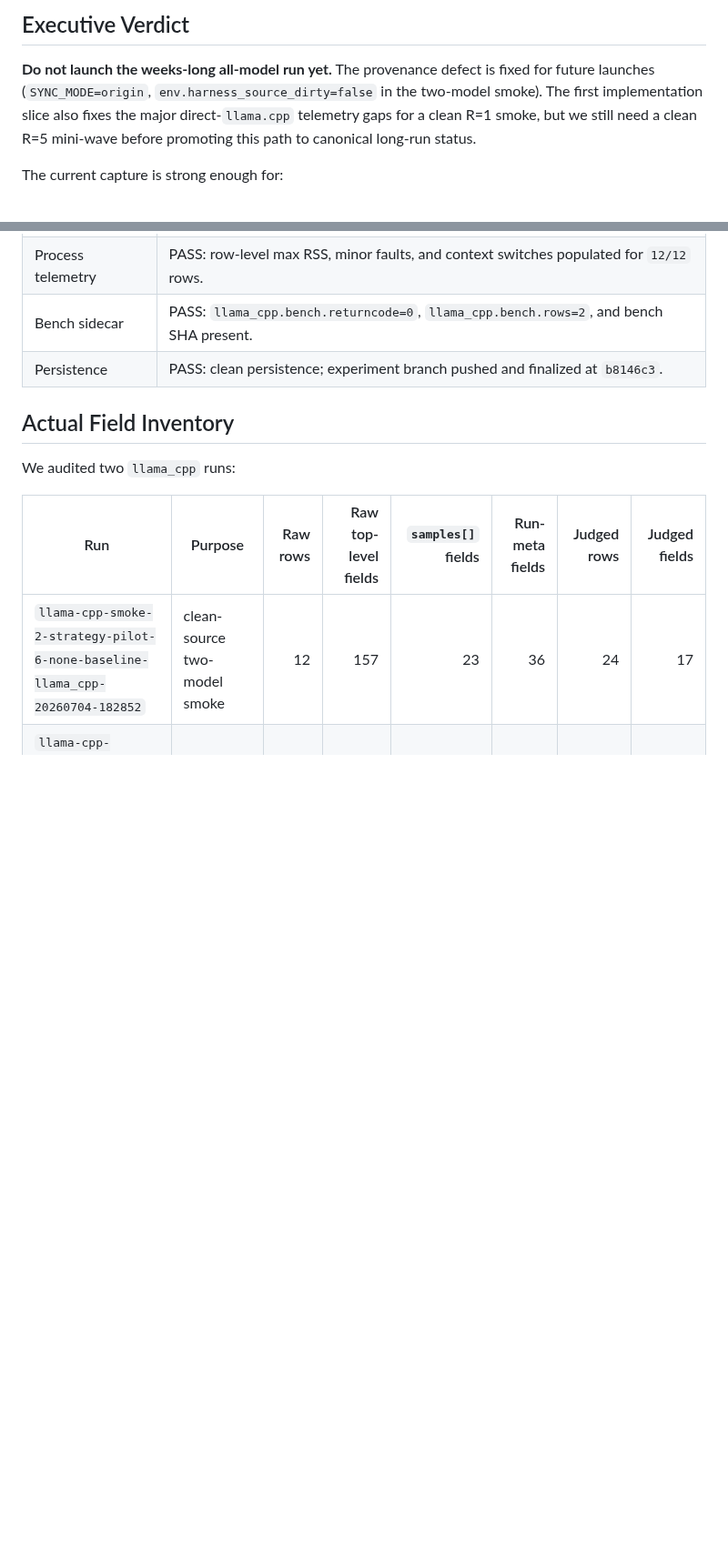
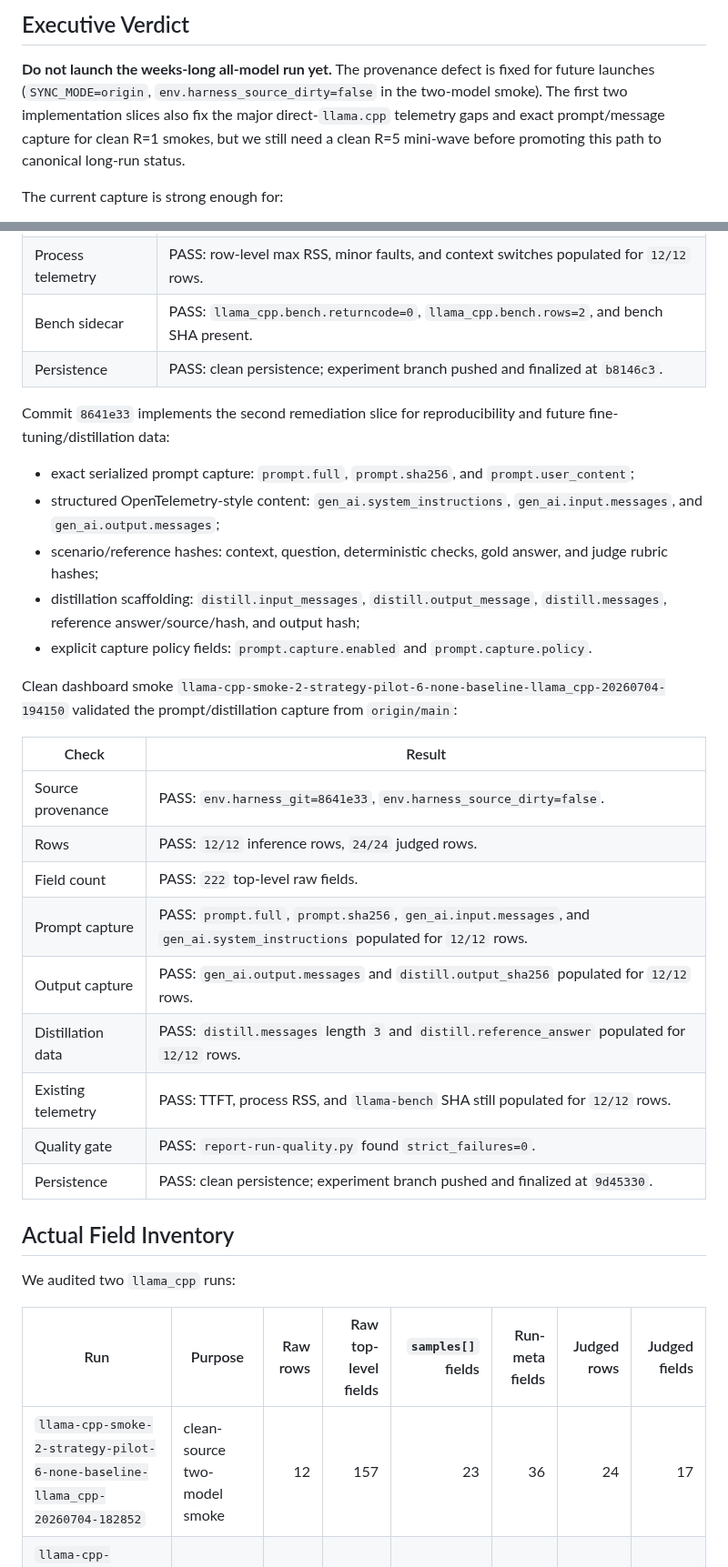
Before and after one commit to dragoshont/apprenticeops, a Markdown page: docs/CEOPS_DATA_CAPTURE_ADVERSARIAL_REVIEW.md, 2 parts joined by grey strips. Shown at 91% size. Drawn GitHub-style; blank space fills up the shorter version.

Commit message:
docs(runtime): record prompt capture smoke

```diff
--- a/docs/CEOPS_DATA_CAPTURE_ADVERSARIAL_REVIEW.md
+++ b/docs/CEOPS_DATA_CAPTURE_ADVERSARIAL_REVIEW.md
@@ -9,9 +9,10 @@ we are leaving useful evidence behind.
 
 **Do not launch the weeks-long all-model run yet.** The provenance defect is fixed
 for future launches (`SYNC_MODE=origin`, `env.harness_source_dirty=false` in the
-two-model smoke). The first implementation slice also fixes the major
-direct-`llama.cpp` telemetry gaps for a clean R=1 smoke, but we still need a clean
-R=5 mini-wave before promoting this path to canonical long-run status.
+two-model smoke). The first two implementation slices also fix the major
+direct-`llama.cpp` telemetry gaps and exact prompt/message capture for clean R=1
+smokes, but we still need a clean R=5 mini-wave before promoting this path to
+canonical long-run status.
 
 The current capture is strong enough for:
 
@@ -68,6 +69,36 @@ validated the implementation from `origin/main`:
 | Bench sidecar | PASS: `llama_cpp.bench.returncode=0`, `llama_cpp.bench.rows=2`, and bench SHA present. |
 | Persistence | PASS: clean persistence; experiment branch pushed and finalized at `b8146c3`. |
 
+Commit `8641e33` implements the second remediation slice for reproducibility and
+future fine-tuning/distillation data:
+
+- exact serialized prompt capture: `prompt.full`, `prompt.sha256`, and
+   `prompt.user_content`;
+- structured OpenTelemetry-style content: `gen_ai.system_instructions`,
+   `gen_ai.input.messages`, and `gen_ai.output.messages`;
+- scenario/reference hashes: context, question, deterministic checks, gold answer,
+   and judge rubric hashes;
+- distillation scaffolding: `distill.input_messages`, `distill.output_message`,
+   `distill.messages`, reference answer/source/hash, and output hash;
+- explicit capture policy fields: `prompt.capture.enabled` and
+   `prompt.capture.policy`.
+
+Clean dashboard smoke
+`llama-cpp-smoke-2-strategy-pilot-6-none-baseline-llama_cpp-20260704-194150`
+validated the prompt/distillation capture from `origin/main`:
+
+| Check | Result |
+|---|---|
+| Source provenance | PASS: `env.harness_git=8641e33`, `env.harness_source_dirty=false`. |
+| Rows | PASS: `12/12` inference rows, `24/24` judged rows. |
+| Field count | PASS: `222` top-level raw fields. |
+| Prompt capture | PASS: `prompt.full`, `prompt.sha256`, `gen_ai.input.messages`, and `gen_ai.system_instructions` populated for `12/12` rows. |
+| Output capture | PASS: `gen_ai.output.messages` and `distill.output_sha256` populated for `12/12` rows. |
+| Distillation data | PASS: `distill.messages` length `3` and `distill.reference_answer` populated for `12/12` rows. |
+| Existing telemetry | PASS: TTFT, process RSS, and `llama-bench` SHA still populated for `12/12` rows. |
+| Quality gate | PASS: `report-run-quality.py` found `strict_failures=0`. |
+| Persistence | PASS: clean persistence; experiment branch pushed and finalized at `9d45330`. |
+
 ## Actual Field Inventory
 
 We audited two `llama_cpp` runs:
```
Also changed, not shown: other parts of docs/CEOPS_DATA_CAPTURE_ADVERSARIAL_REVIEW.md (+12 -6 lines), docs/CEOPS_RUNTIME_AGENT_DEPLOYMENT_PLAN.md (+14 -0 lines), docs/TELEMETRY.md (+31 -5 lines).
